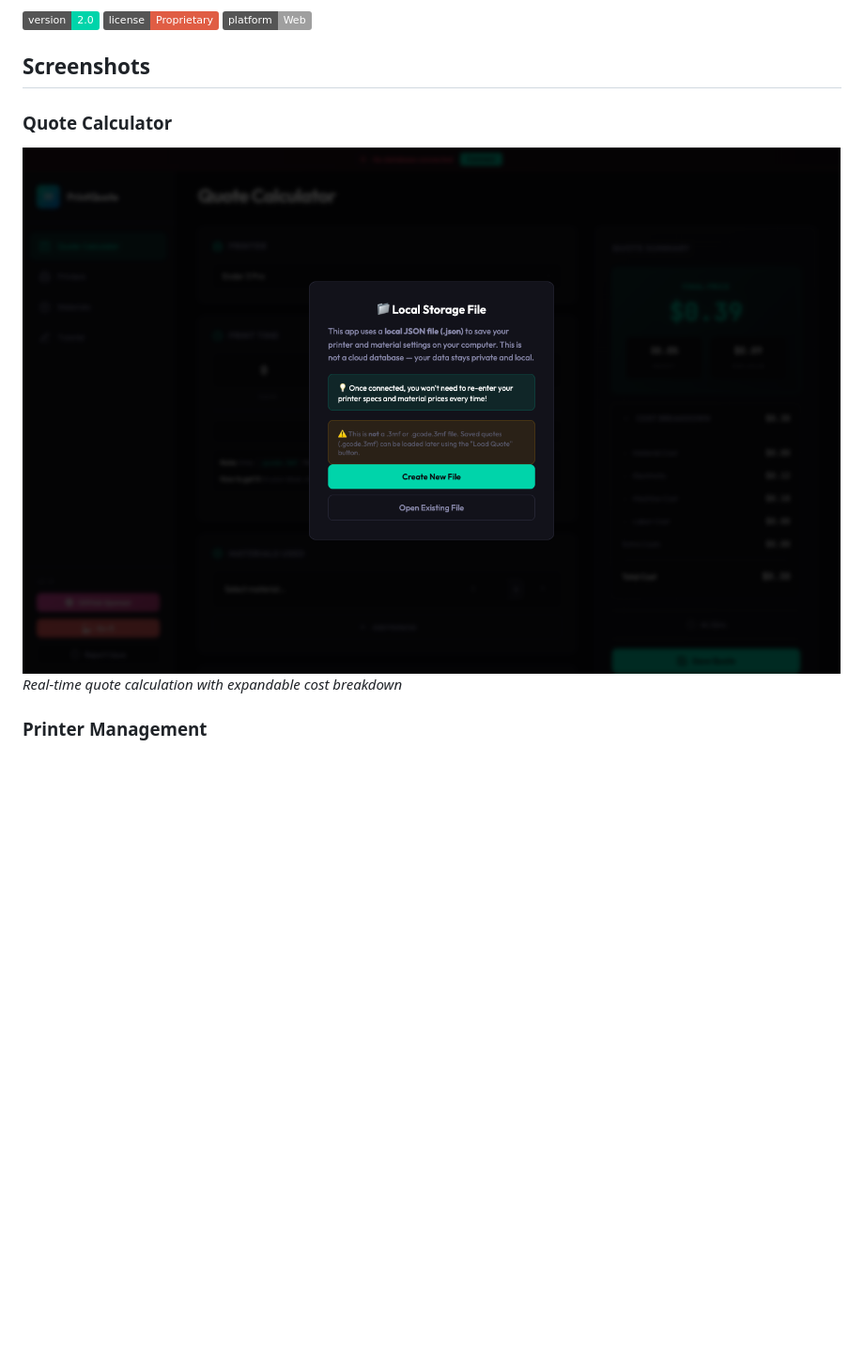
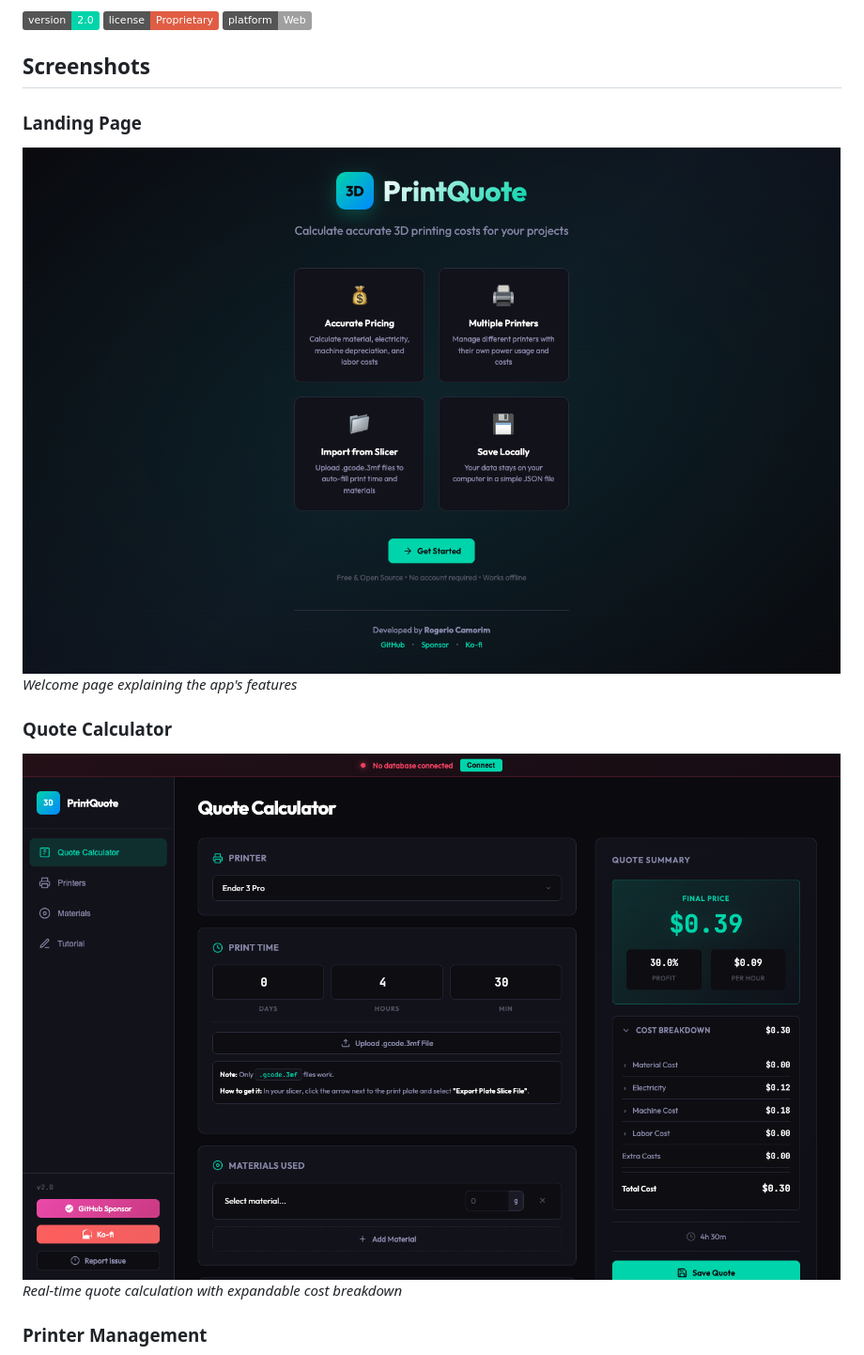
Before and after one commit to rogeriocamorim/3dPrinterCalculator, a Markdown page: README.md, the part around one of its changes. Shown at 94% size. Rendered like a GitHub page; pictures changed too: screenshots/landing-page.png (added), screenshots/quote-calculator.png; badges without logos; blank space fills up the shorter version.

```diff
--- a/README.md
+++ b/README.md
@@ -7,6 +7,10 @@ A modern, dark-themed web application for calculating accurate 3D printing job q
 ![Platform](https://img.shields.io/badge/platform-Web-lightgrey)
 
 ## Screenshots
+
+### Landing Page
+![Landing Page](screenshots/landing-page.png)
+*Welcome page explaining the app's features*
 
 ### Quote Calculator
 ![Quote Calculator](screenshots/quote-calculator.png)
```
Also changed, not shown: other parts of README.md (+11 -1 lines), screenshots/database-modal.png, screenshots/materials.png, screenshots/printers.png, screenshots/tutorial.png, 4 other files.
